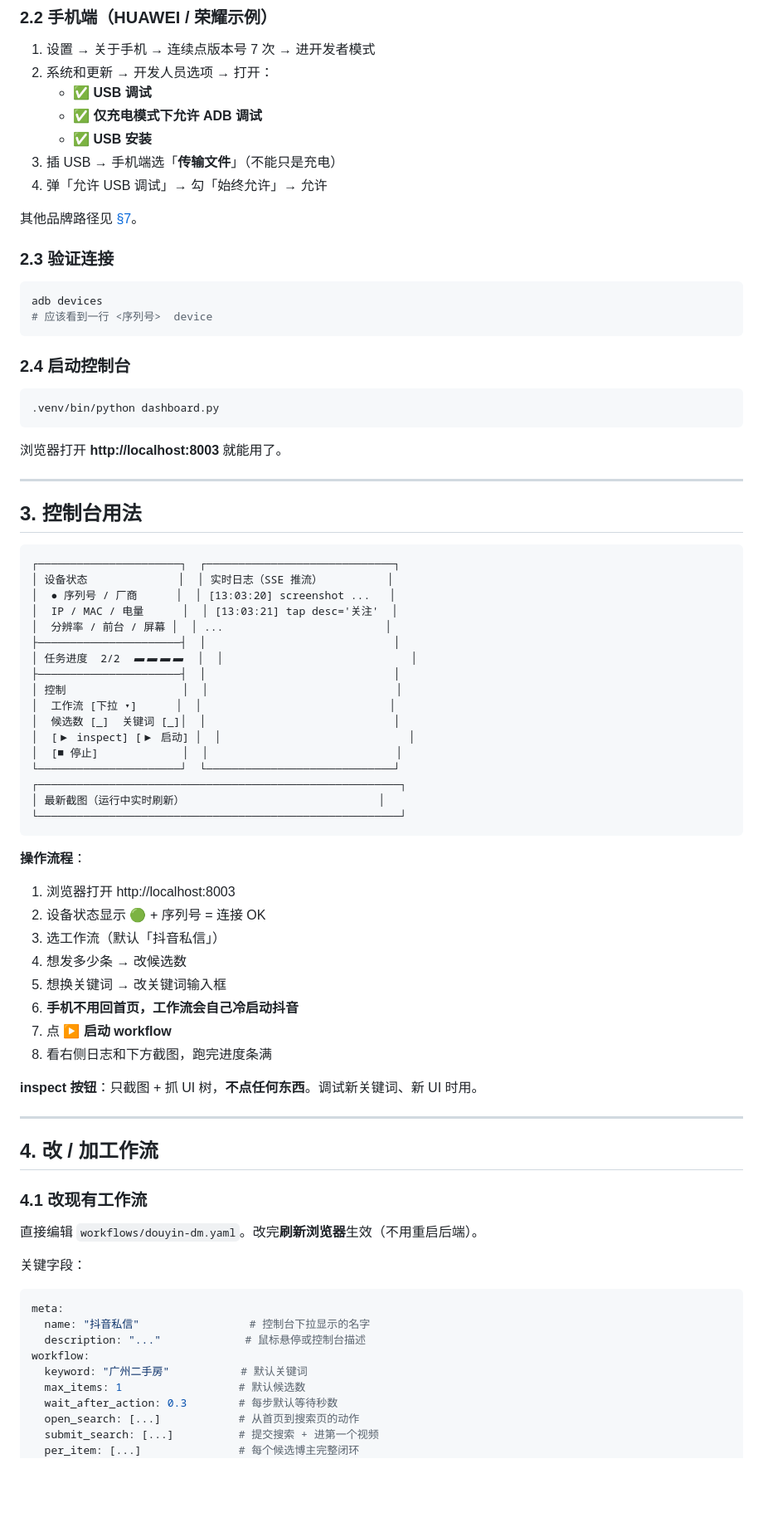
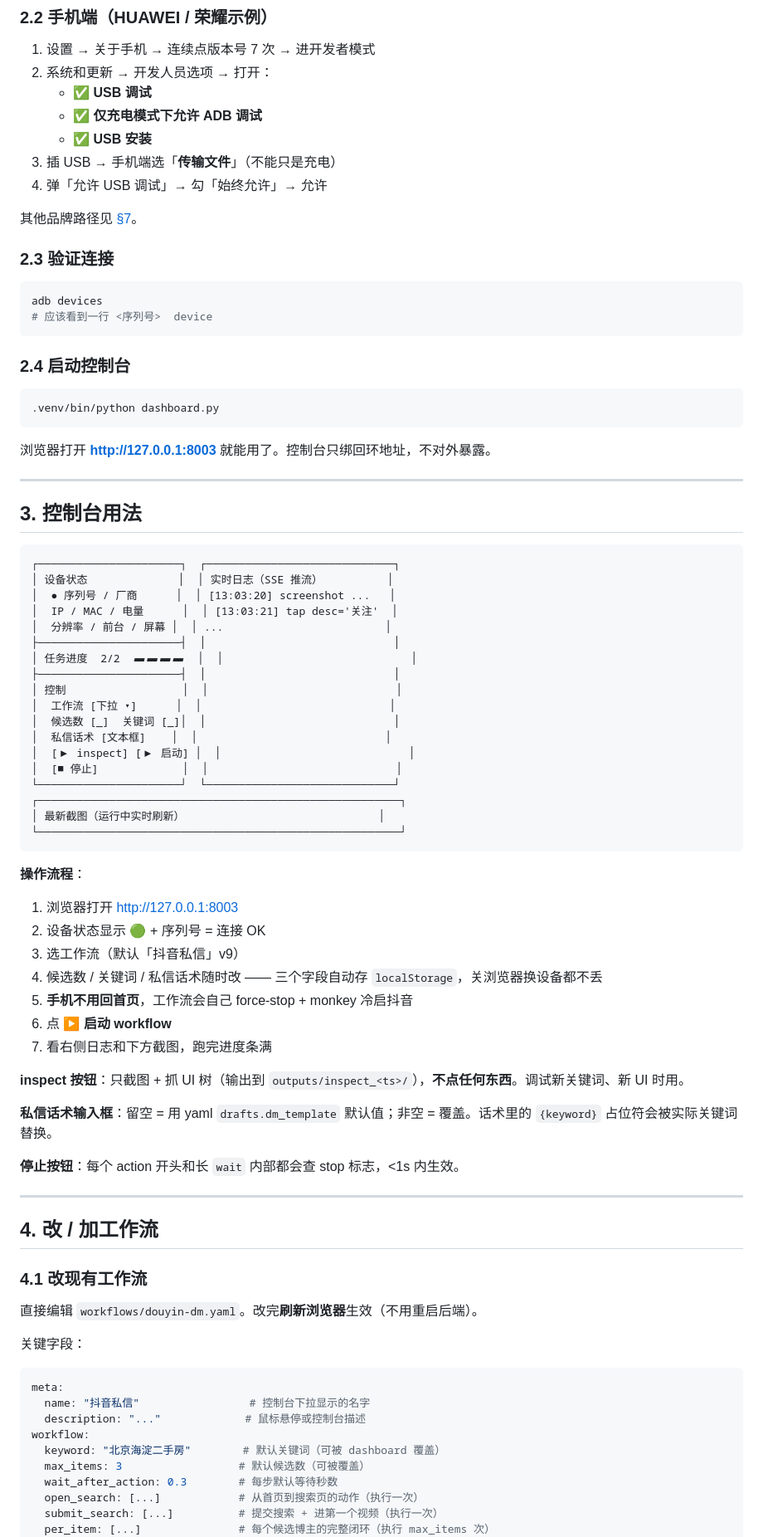
Before and after one commit to patpjy/rpa, a Markdown page: README.md, the part around one of its changes. Shown at 83% size. Drawn GitHub-style; blank space fills up the shorter version.

````diff
--- a/README.md
+++ b/README.md
@@ -63,7 +65,7 @@ adb devices
 .venv/bin/python dashboard.py
 ```
 
-浏览器打开 **http://localhost:8003** 就能用了。
+浏览器打开 **http://127.0.0.1:8003** 就能用了。控制台只绑回环地址，不对外暴露。
 
 ---
 
@@ -81,6 +83,7 @@ adb devices
 │ 控制                  │  │                             │
 │  工作流 [下拉 ▾]      │  │                             │
 │  候选数 [_]  关键词 [_]│  │                             │
+│  私信话术 [文本框]    │  │                             │
 │  [▶ inspect] [▶ 启动] │  │                             │
 │  [■ 停止]             │  │                             │
 └──────────────────────┘  └─────────────────────────────┘
@@ -90,16 +93,19 @@ adb devices
 ```
 
 **操作流程**：
-1. 浏览器打开 http://localhost:8003
+1. 浏览器打开 http://127.0.0.1:8003
 2. 设备状态显示 🟢 + 序列号 = 连接 OK
-3. 选工作流（默认「抖音私信」）
-4. 想发多少条 → 改候选数
-5. 想换关键词 → 改关键词输入框
-6. **手机不用回首页，工作流会自己冷启动抖音**
-7. 点 **▶ 启动 workflow**
-8. 看右侧日志和下方截图，跑完进度条满
+3. 选工作流（默认「抖音私信」v9）
+4. 候选数 / 关键词 / 私信话术随时改 —— 三个字段自动存 `localStorage`，关浏览器换设备都不丢
+5. **手机不用回首页**，工作流会自己 force-stop + monkey 冷启抖音
+6. 点 **▶ 启动 workflow**
+7. 看右侧日志和下方截图，跑完进度条满
 
-**inspect 按钮**：只截图 + 抓 UI 树，**不点任何东西**。调试新关键词、新 UI 时用。
+**inspect 按钮**：只截图 + 抓 UI 树（输出到 `outputs/inspect_<ts>/`），**不点任何东西**。调试新关键词、新 UI 时用。
+
+**私信话术输入框**：留空 = 用 yaml `drafts.dm_template` 默认值；非空 = 覆盖。话术里的 `{keyword}` 占位符会被实际关键词替换。
+
+**停止按钮**：每个 action 开头和长 `wait` 内部都会查 stop 标志，<1s 内生效。
 
 ---
 
@@ -115,10 +121,10 @@ meta:
   name: "抖音私信"                 # 控制台下拉显示的名字
   description: "..."             # 鼠标悬停或控制台描述
 workflow:
-  keyword: "广州二手房"           # 默认关键词
-  max_items: 1                  # 默认候选数
+  keyword: "北京海淀二手房"        # 默认关键词（可被 dashboard 覆盖）
+  max_items: 3                  # 默认候选数（可被覆盖）
   wait_after_action: 0.3        # 每步默认等待秒数
-  open_search: [...]            # 从首页到搜索页的动作
-  submit_search: [...]          # 提交搜索 + 进第一个视频
-  per_item: [...]               # 每个候选博主完整闭环
+  open_search: [...]            # 从首页到搜索页的动作（执行一次）
+  submit_search: [...]          # 提交搜索 + 进第一个视频（执行一次）
+  per_item: [...]               # 每个候选博主的完整闭环（执行 max_items 次）
 drafts:
````
Also changed, not shown: other parts of README.md (+101 -42 lines).
